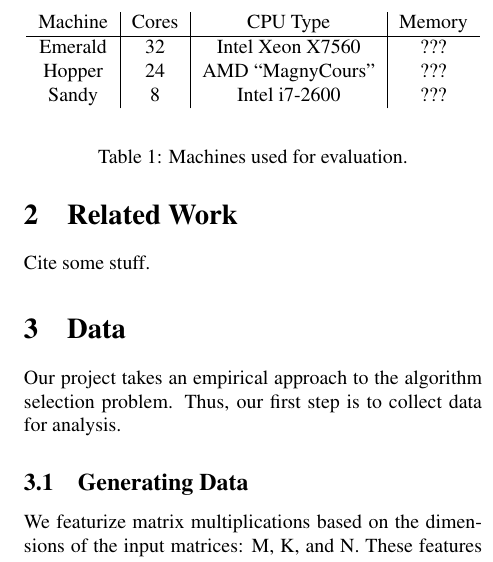
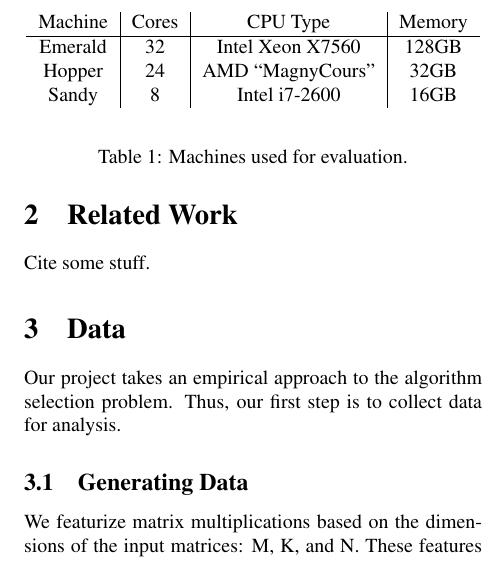
Before and after one commit to shaddi/bdm-final, a LaTeX document (report/main.tex, which reads report/dataset.tex): part of one column of page 2 of 2, cut so that both start at the same text. Compiled offline with pdfLaTeX.

Commit message:
dataset changes

```diff
--- a/report/dataset.tex
+++ b/report/dataset.tex
@@ -22,9 +22,9 @@ The machines we used are shown in Table~\ref{t:machines}.
     \begin{center}
         \begin{tabular}{c|c|c|c}
             Machine & Cores & CPU Type & Memory \\ \hline
-            Emerald & 32 & Intel Xeon X7560 & ??? \\
-            Hopper & 24 & AMD ``MagnyCours'' & ??? \\
-            Sandy & 8 & Intel i7-2600 & ??? \\
+            Emerald & 32 & Intel Xeon X7560 & 128GB \\
+            Hopper & 24 & AMD ``MagnyCours'' & 32GB \\
+            Sandy & 8 & Intel i7-2600 & 16GB \\
         \end{tabular}
     \end{center}
     \caption{Machines used for evaluation.}
```
